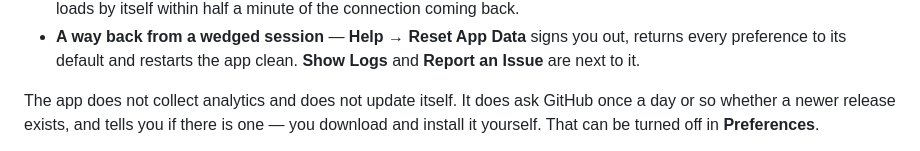
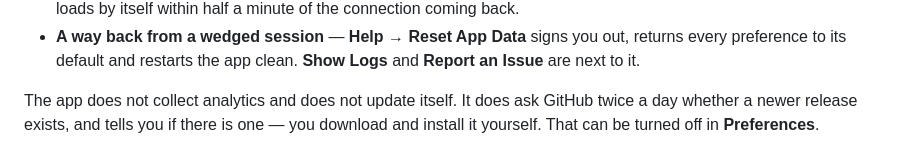
Before and after one commit to ankurk91/google-chat-tauri, a Markdown page: README.md, the part around one of its changes. Rendered like a GitHub page.

```diff
--- a/README.md
+++ b/README.md
@@ -52,7 +52,7 @@ longer maintained, was 66 MB.
 - **A way back from a wedged session** — **Help → Reset App Data** signs you out, returns every preference to its
   default and restarts the app clean. **Show Logs** and **Report an Issue** are next to it.
 
-The app does not collect analytics and does not update itself. It does ask GitHub once a day or so whether a newer
+The app does not collect analytics and does not update itself. It does ask GitHub twice a day whether a newer
 release exists, and tells you if there is one — you download and install it yourself. That can be turned off in
 **Preferences**.
 
```
Also changed, not shown: other parts of README.md (+2 -2 lines), docs/Development.md (+3 -3 lines), docs/Troubleshooting.md (+1 -1 lines).
